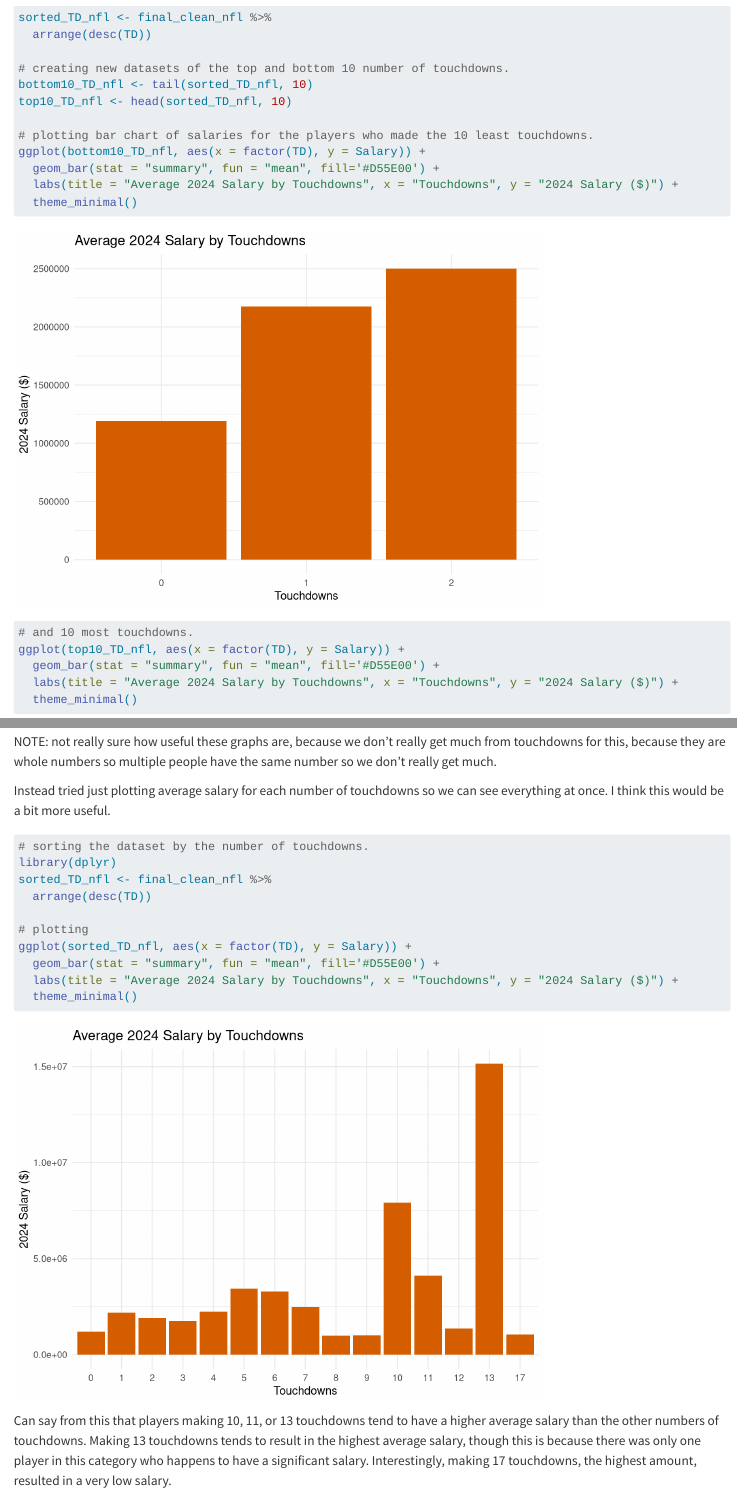
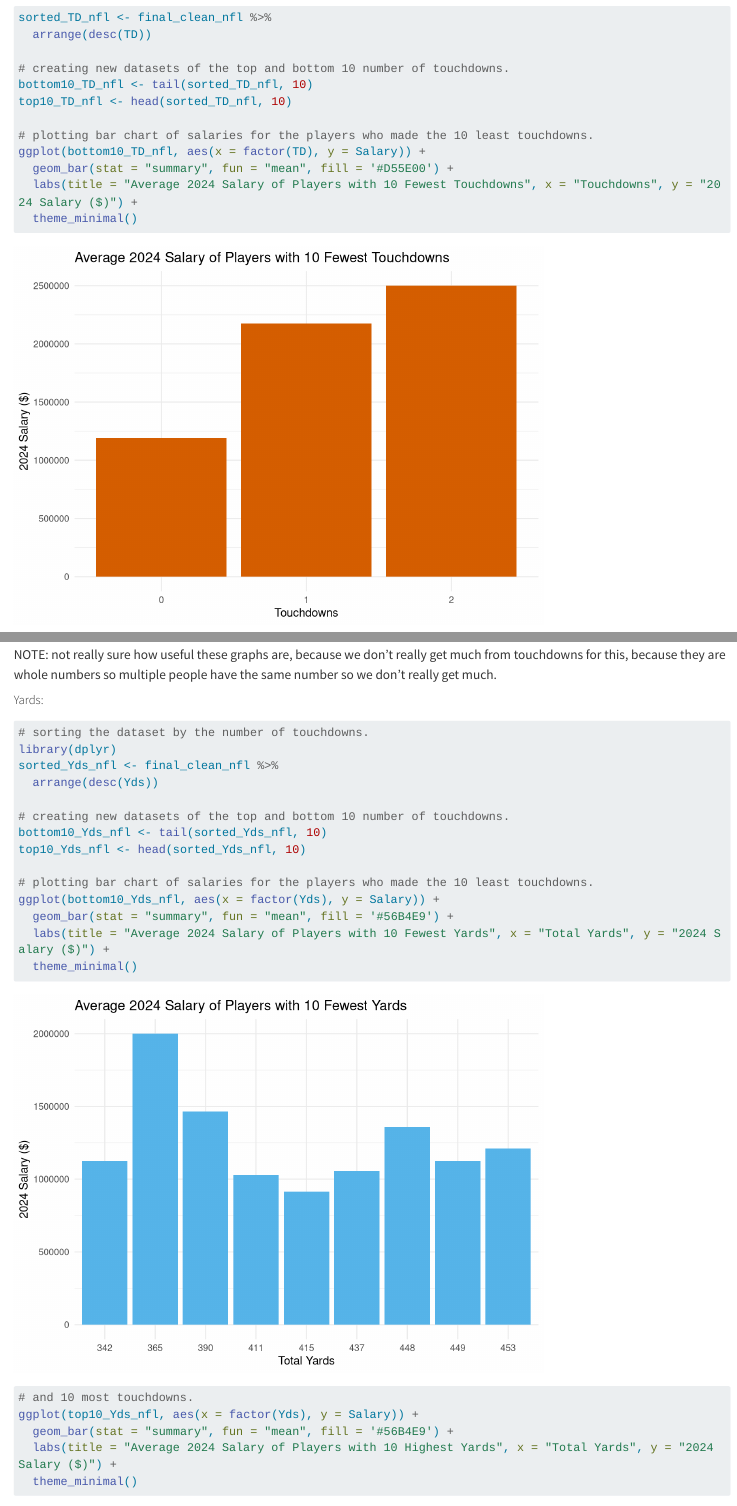
Before and after one commit to trista-d/stat321-project, a Quarto document (DataVisualization.qmd): the page in a window 1100 px wide, from 6690 px down, and a second part further down, joined at a grey line. Rendered offline with R 4.5, knitr and Pandoc in place of Quarto, with nearby package versions; some code elsewhere in the file could not run offline; long lines of code are wrapped.

Commit message:
Update DataVisualization.qmd
Added bar plots for yards.

````diff
--- a/DataVisualization.qmd
+++ b/DataVisualization.qmd
@@ -245,24 +245,39 @@ top10_TD_nfl <- head(sorted_TD_nfl, 10)
 
 # plotting bar chart of salaries for the players who made the 10 least touchdowns.
 ggplot(bottom10_TD_nfl, aes(x = factor(TD), y = Salary)) +
-  geom_bar(stat = "summary", fun = "mean", fill='#D55E00') +
-  labs(title = "Average 2024 Salary by Touchdowns", x = "Touchdowns", y = "2024 Salary ($)") +
+  geom_bar(stat = "summary", fun = "mean", fill = '#D55E00') +
+  labs(title = "Average 2024 Salary of Players with 10 Fewest Touchdowns", x = "Touchdowns", y = "2024 Salary ($)") +
   theme_minimal()
 
 # and 10 most touchdowns.
 ggplot(top10_TD_nfl, aes(x = factor(TD), y = Salary)) +
-  geom_bar(stat = "summary", fun = "mean", fill='#D55E00') +
-  labs(title = "Average 2024 Salary by Touchdowns", x = "Touchdowns", y = "2024 Salary ($)") +
+  geom_bar(stat = "summary", fun = "mean", fill = '#D55E00') +
+  labs(title = "Average 2024 Salary of Players with 10 Highest Touchdowns", x = "Touchdowns", y = "2024 Salary ($)") +
   theme_minimal()
 ```
 
 NOTE: not really sure how useful these graphs are, because we don't really get much from touchdowns for this, because they are whole numbers so multiple people have the same number so we don't really get much.
 
-Instead tried just plotting average salary for each number of touchdowns so we can see everything at once. I think this would be a bit more useful.
+##### Yards:
 
 ```{r}
 # sorting the dataset by the number of touchdowns.
 library(dplyr)
-sorted_TD_nfl <- final_clean_nfl %>%
-  arrange(desc(TD))
+sorted_Yds_nfl <- final_clean_nfl %>%
+  arrange(desc(Yds))
 
+# creating new datasets of the top and bottom 10 number of touchdowns.
+bottom10_Yds_nfl <- tail(sorted_Yds_nfl, 10)
+top10_Yds_nfl <- head(sorted_Yds_nfl, 10)
+
+# plotting bar chart of salaries for the players who made the 10 least touchdowns.
+ggplot(bottom10_Yds_nfl, aes(x = factor(Yds), y = Salary)) +
+  geom_bar(stat = "summary", fun = "mean", fill = '#56B4E9') +
+  labs(title = "Average 2024 Salary of Players with 10 Fewest Yards", x = "Total Yards", y = "2024 Salary ($)") +
+  theme_minimal()
+
+# and 10 most touchdowns.
+ggplot(top10_Yds_nfl, aes(x = factor(Yds), y = Salary)) +
+  geom_bar(stat = "summary", fun = "mean", fill = '#56B4E9') +
+  labs(title = "Average 2024 Salary of Players with 10 Highest Yards", x = "Total Yards", y = "2024 Salary ($)") +
+  theme_minimal()
````
Also changed, not shown: DataVisualization.qmd (22 more changed lines).
